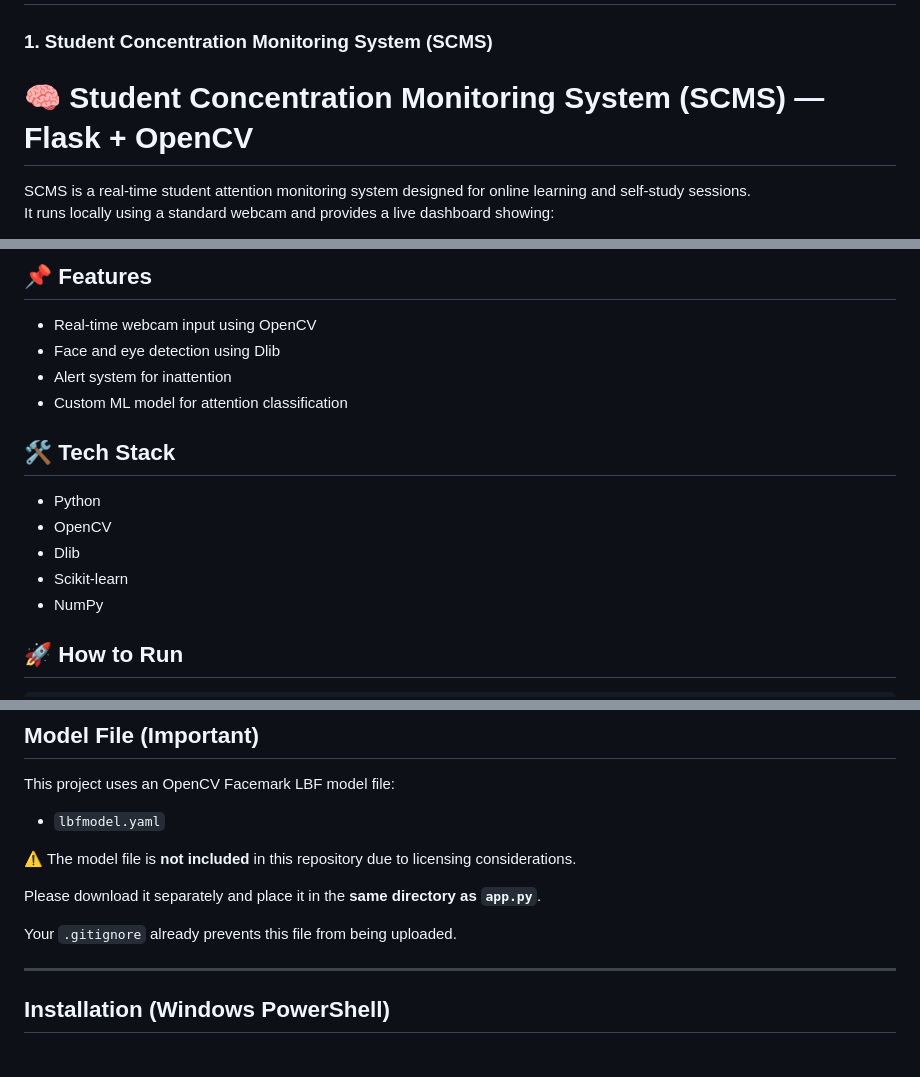
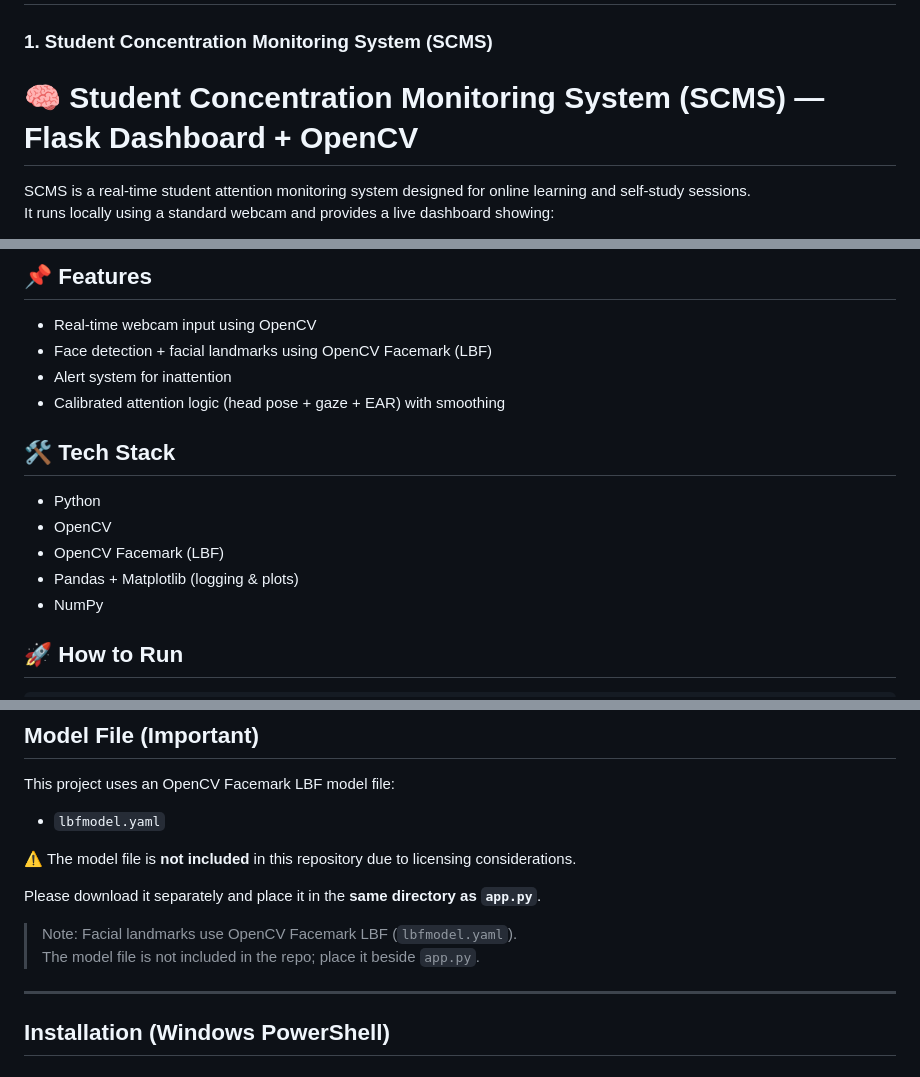
Before and after one commit to durboyazz-ai/scms_gui_v2, a Markdown page: README.md, 3 parts joined by grey strips. GitHub-like rendering.

```diff
--- a/README.md
+++ b/README.md
@@ -1,7 +1,7 @@
 # scms_gui_v2
 
 ### 1. **Student Concentration Monitoring System (SCMS)**
-# 🧠 Student Concentration Monitoring System (SCMS) — Flask + OpenCV
+# 🧠 Student Concentration Monitoring System (SCMS) — Flask Dashboard + OpenCV
 
 SCMS is a real-time student attention monitoring system designed for online learning and self-study sessions.
 It runs locally using a standard webcam and provides a live dashboard showing:
@@ -18,15 +18,15 @@ This project uses computer vision and machine learning to track and analyze a st
 
 ## 📌 Features
 - Real-time webcam input using OpenCV
-- Face and eye detection using Dlib
+- Face detection + facial landmarks using OpenCV Facemark (LBF)
 - Alert system for inattention
-- Custom ML model for attention classification
+- Calibrated attention logic (head pose + gaze + EAR) with smoothing
 
 ## 🛠 Tech Stack
 - Python
 - OpenCV
-- Dlib
-- Scikit-learn
+- OpenCV Facemark (LBF)
+- Pandas + Matplotlib (logging & plots)
 - NumPy
 
 
@@ -86,7 +86,8 @@ This project uses an OpenCV Facemark LBF model file:
 
 Please download it separately and place it in the **same directory as `app.py`**.
 
-Your `.gitignore` already prevents this file from being uploaded.
+> Note: Facial landmarks use OpenCV Facemark LBF (`lbfmodel.yaml`).
+> The model file is not included in the repo; place it beside `app.py`.
 
 ---
 
```
